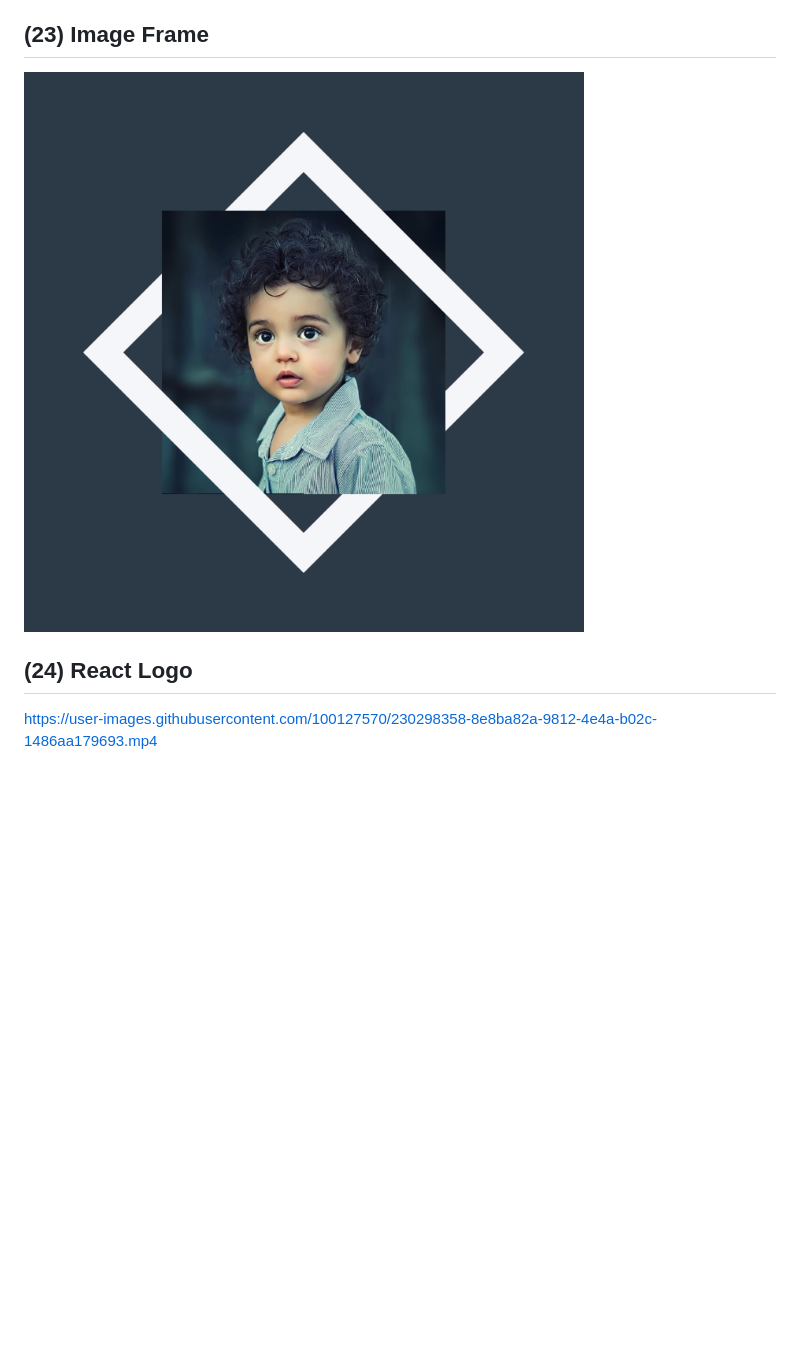
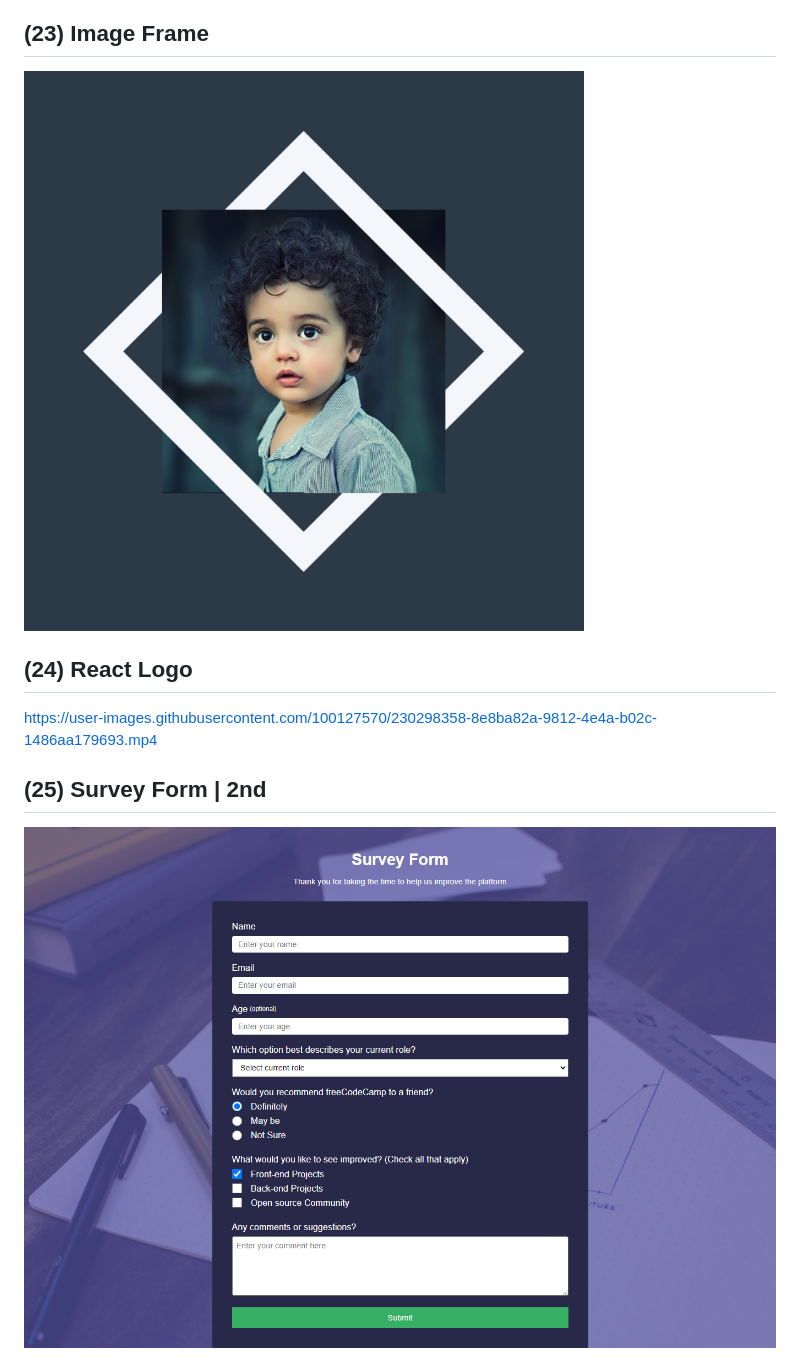
Before and after one commit to sahilatahar/HTML-CSS-JavaScript, a Markdown page: README.md, the part around the change printed below. Drawn GitHub-style; pictures changed too: screenshots/survey_form_2nd.png (added); blank space fills up the shorter version.

Commit message:
Survey Form | 2nd Added

```diff
--- a/README.md
+++ b/README.md
@@ -119,3 +119,7 @@ https://user-images.githubusercontent.com/100127570/230267601-a17ce84e-7979-4fed
 ## (24) React Logo
 
 https://user-images.githubusercontent.com/100127570/230298358-8e8ba82a-9812-4e4a-b02c-1486aa179693.mp4
+
+## (25) Survey Form | 2nd
+
+<img src="screenshots/survey_form_2nd.png"  alt='Image'>
```
Also changed, not shown: other parts of README.md (+21 -21 lines), 3 other files.
